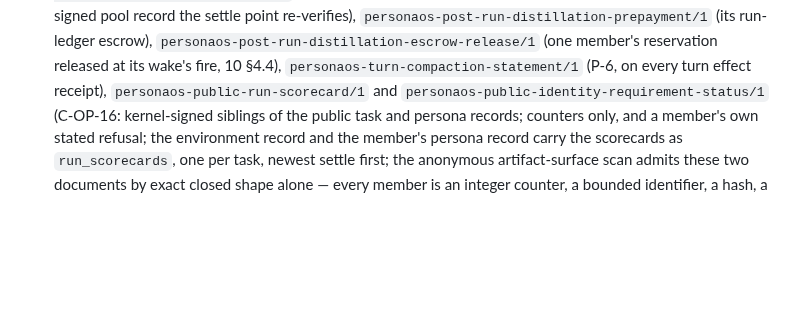
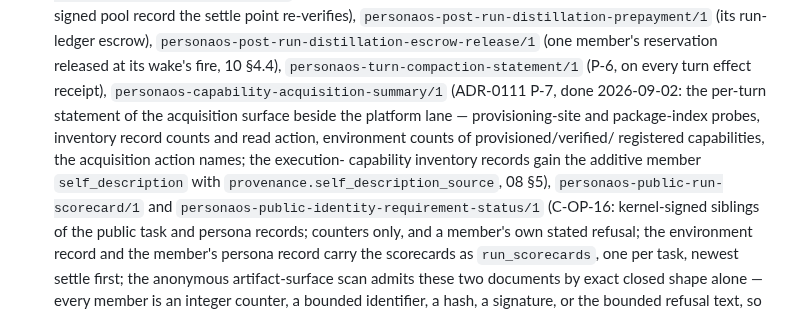
Before and after one commit to ai-personas/ai-personas-design, a Markdown page: 09_PROTOCOLS.md, the part around the change. GitHub-like rendering; blank space fills up the shorter version.

```diff
--- a/09_PROTOCOLS.md
+++ b/09_PROTOCOLS.md
@@ -1515,7 +1515,13 @@ Current cutover records include:
   (its run-ledger escrow), `personaos-post-run-distillation-escrow-release/1`
   (one member's reservation released at its wake's fire, 10 §4.4),
   `personaos-turn-compaction-statement/1` (P-6, on every turn effect
-  receipt), `personaos-public-run-scorecard/1` and
+  receipt), `personaos-capability-acquisition-summary/1` (ADR-0111 P-7, done
+  2026-09-02: the per-turn statement of the acquisition surface beside the
+  platform lane — provisioning-site and package-index probes, inventory record
+  counts and read action, environment counts of provisioned/verified/
+  registered capabilities, the acquisition action names; the execution-
+  capability inventory records gain the additive member `self_description`
+  with `provenance.self_description_source`, 08 §5), `personaos-public-run-scorecard/1` and
   `personaos-public-identity-requirement-status/1` (C-OP-16: kernel-signed
   siblings of the public task and persona records; counters only, and a
   member's own stated refusal; the environment record and the member's persona
```
Also changed, not shown: 08_KNOWLEDGE.md (+19 -0 lines), 14_DECISIONS.md (+8 -0 lines).
